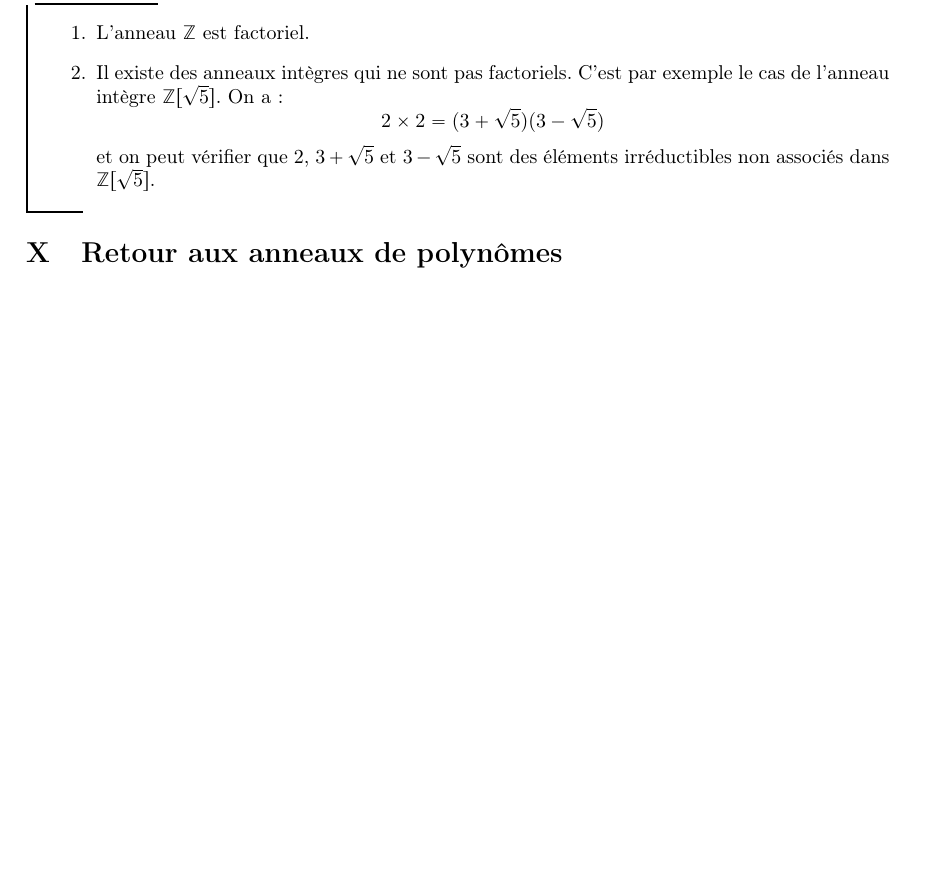
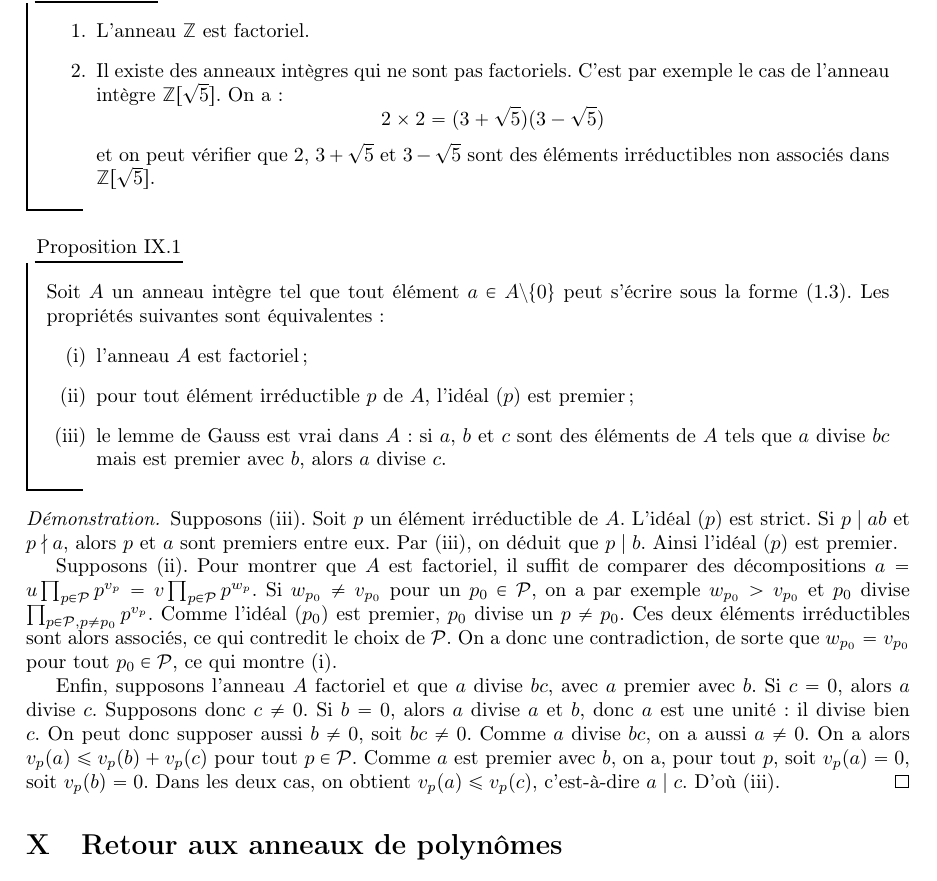
Before and after one commit to CeciestuntestKST/Cours-de-Math-matiques, a LaTeX document (M2/Cours_Anneaux_et_Corps.tex): part of page 19 of 19, cut so that both start at the same text, the shorter picture padded with empty space. Compiled offline with pdfLaTeX.

Commit message:
10 nov. 2026, 10:53

```diff
--- a/M2/Cours_Anneaux_et_Corps.tex
+++ b/M2/Cours_Anneaux_et_Corps.tex
@@ -620,6 +620,23 @@ L'intérêt pour les anneaux euclidiens vient du résultat suivant :
     \end{enumerate}
 \end{ex}
 
+\begin{prop}{}{}
+    Soit $A$ un anneau intègre tel que tout élément $a \in A \setminus \{0\}$ peut s'écrire sous la forme (1.3). Les propriétés suivantes sont équivalentes :
+    \begin{itemize}
+        \item[(i)] l'anneau $A$ est factoriel ;
+        \item[(ii)] pour tout élément irréductible $p$ de $A$, l'idéal $(p)$ est premier ;
+        \item[(iii)] le lemme de Gauss est vrai dans $A$ : si $a$, $b$ et $c$ sont des éléments de $A$ tels que $a$ divise $bc$ mais est premier avec $b$, alors $a$ divise $c$.
+    \end{itemize}
+\end{prop}
+
+\begin{proof}{}{}
+    Supposons (iii). Soit $p$ un élément irréductible de $A$. L'idéal $(p)$ est strict. Si $p \mid ab$ et $p \nmid a$, alors $p$ et $a$ sont premiers entre eux. Par (iii), on déduit que $p \mid b$. Ainsi l'idéal $(p)$ est premier.
+
+    Supposons (ii). Pour montrer que $A$ est factoriel, il suffit de comparer des décompositions $a = u \prod_{p \in \Par} p^{v_p} = v \prod_{p \in \Par} p^{w_p}$. Si $w_{p_0} \neq v_{p_0}$ pour un $p_0 \in \Par$, on a par exemple $w_{p_0} > v_{p_0}$ et $p_0$ divise $\prod_{p \in \Par, p \neq p_0} p^{v_p}$. Comme l'idéal $(p_0)$ est premier, $p_0$ divise un $p \neq p_0$. Ces deux éléments irréductibles sont alors associés, ce qui contredit le choix de $\Par$. On a donc une contradiction, de sorte que $w_{p_0} = v_{p_0}$ pour tout $p_0 \in \Par$, ce qui montre (i).
+
+    Enfin, supposons l'anneau $A$ factoriel et que $a$ divise $bc$, avec $a$ premier avec $b$. Si $c = 0$, alors $a$ divise $c$. Supposons donc $c \neq 0$. Si $b = 0$, alors $a$ divise $a$ et $b$, donc $a$ est une unité : il divise bien $c$. On peut donc supposer aussi $b \neq 0$, soit $bc \neq 0$. Comme $a$ divise $bc$, on a aussi $a \neq 0$. On a alors $v_p(a) \le v_p(b) + v_p(c)$ pour tout $p \in \Par$. Comme $a$ est premier avec $b$, on a, pour tout $p$, soit $v_p(a) = 0$, soit $v_p(b) = 0$. Dans les deux cas, on obtient $v_p(a) \le v_p(c)$, c'est-à-dire $a \mid c$. D'où (iii).
+\end{proof}
+
 \section{Retour aux anneaux de polynômes}
 
 \subsection{Racines d'un polynôme à une variable}
```
